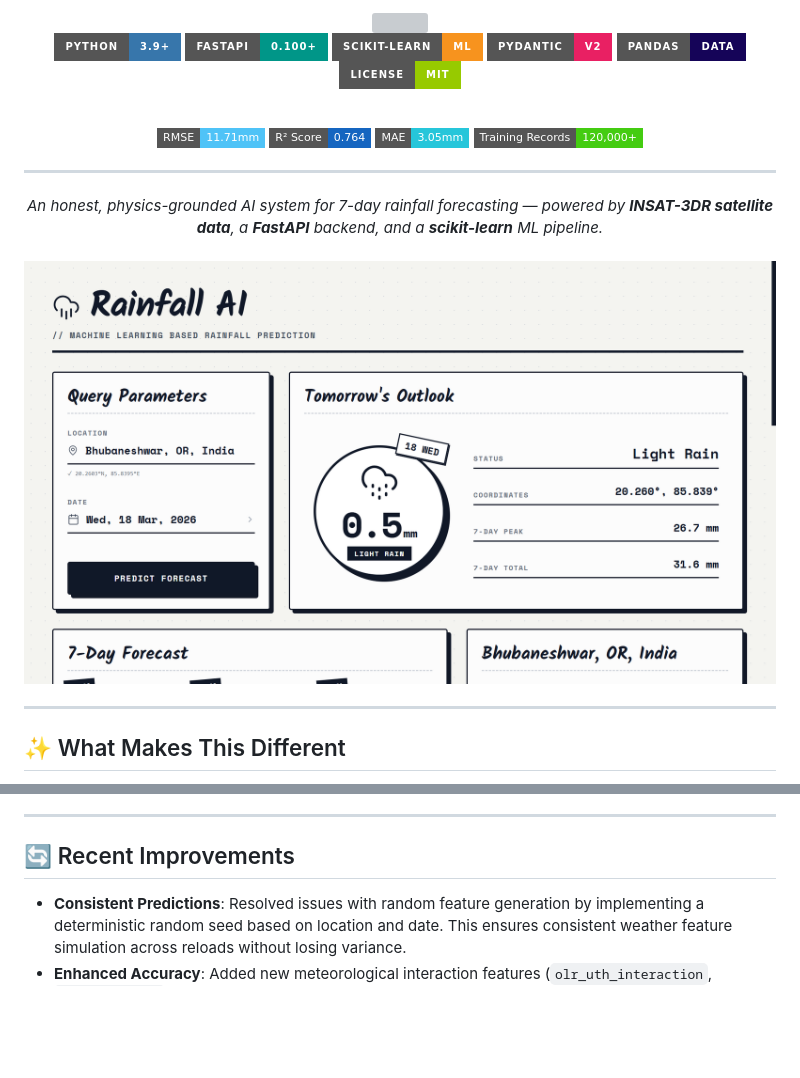
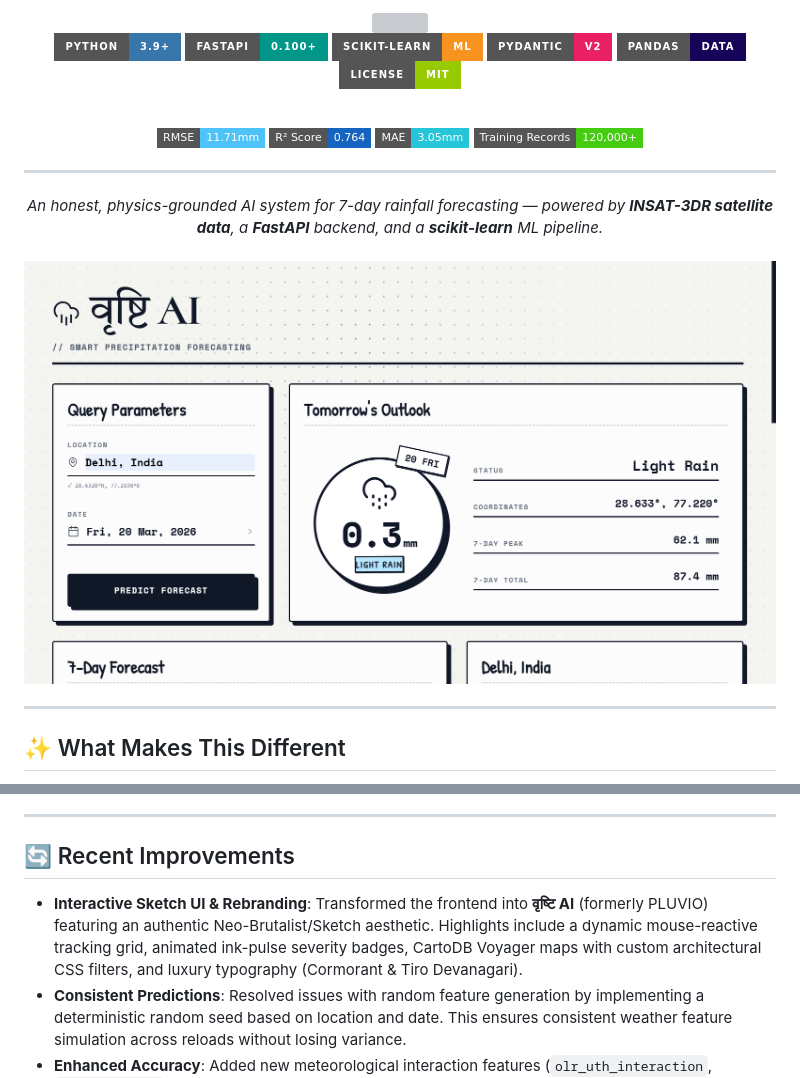
Before and after one commit to IshanG2111/RainFall-Prediction-Model-, a Markdown page: README.md, 2 parts joined by grey strips. GitHub-like rendering; pictures changed too: docs/screenshot.png; badges without logos; blank space fills up the shorter version; grey boxes are pictures that could not be loaded.

Commit message:
feat: Initialize the frontend application with rainfall prediction UI including a dynamic map and forecast components, and introduce a project presentation design AI agent.

```diff
--- a/README.md
+++ b/README.md
@@ -50,6 +50,7 @@ Most rainfall models are "black boxes" — they look accurate on training data b
 
 ## 🔄 Recent Improvements
 
+- **Interactive Sketch UI & Rebranding**: Transformed the frontend into **वृष्टि AI** (formerly PLUVIO) featuring an authentic Neo-Brutalist/Sketch aesthetic. Highlights include a dynamic mouse-reactive tracking grid, animated ink-pulse severity badges, CartoDB Voyager maps with custom architectural CSS filters, and luxury typography (Cormorant & Tiro Devanagari).
 - **Consistent Predictions**: Resolved issues with random feature generation by implementing a deterministic random seed based on location and date. This ensures consistent weather feature simulation across reloads without losing variance.
 - **Enhanced Accuracy**: Added new meteorological interaction features (`olr_uth_interaction`, `temp_moisture`) and implemented Sample Weights to handle class imbalance (zero-inflation bias), significantly improving heavy rainfall predictions.
 - **Automated Tuning**: Replaced hardcoded parameters with `RandomizedSearchCV` for optimal hyperparameter configuration during training.
```
Also changed, not shown: other parts of README.md (+1 -1 lines), .github/agents/project-ppt-designer.agent.md (added, +47 -0 lines), docs/frontend.md (+12 -6 lines), frontend/README.md (+4 -3 lines), 10 other files.
